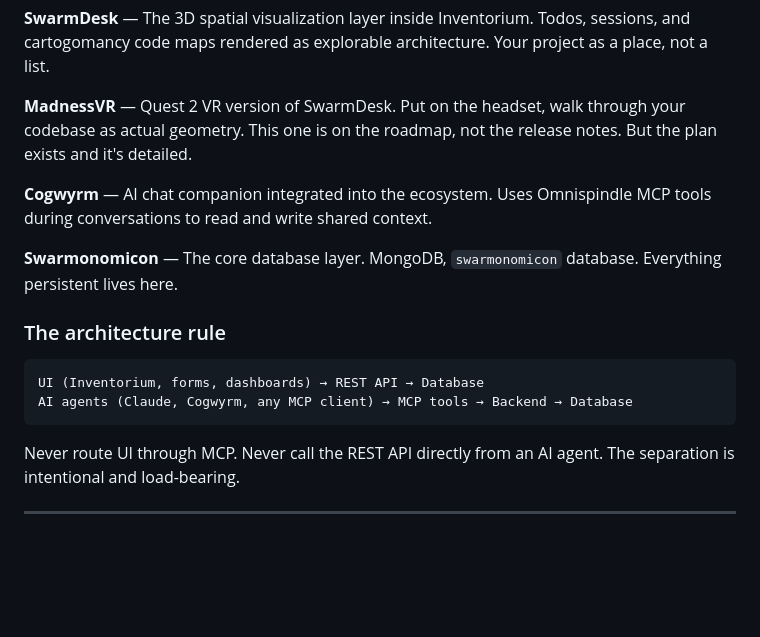
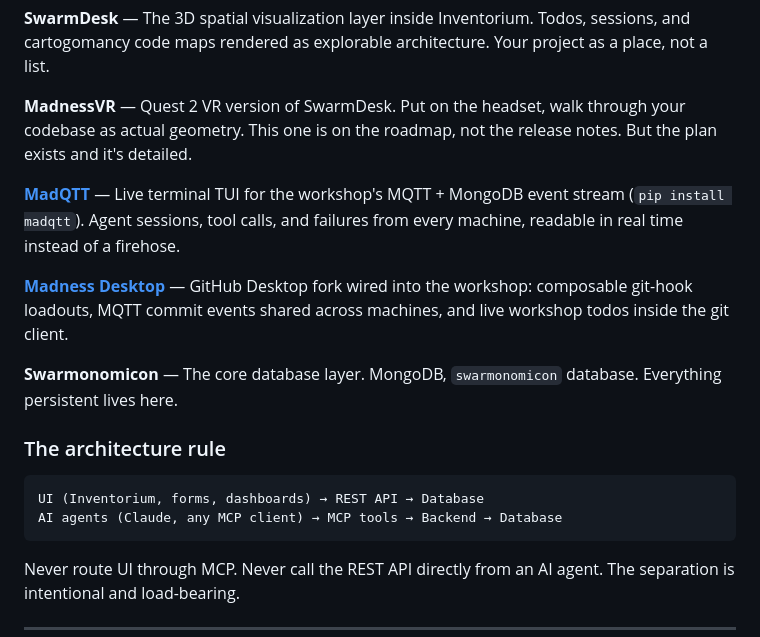
Before and after one commit to MadnessEngineering/Omnispindle, a Markdown page: README.md, the part around the change. Rendered like a GitHub page; blank space fills up the shorter version.

Commit message:
docs(readme): swap Cogwyrm for MadQTT + Madness Desktop in ecosystem section
Cogwyrm (mobile app) isn't functional — replaced with two shipping
projects: MadQTT (MQTT/Mongo event-stream TUI) and Madness Desktop
(GitHub Desktop fork with hook loadouts + workshop integration).

Claude-Session: https://claude.ai/code/session_011dVTaryvYehH9QNBgXm7kw

````diff
--- a/README.md
+++ b/README.md
@@ -219,7 +219,9 @@ Omnispindle is the AI interface layer. The rest of the workshop:
 
 **MadnessVR** — Quest 2 VR version of SwarmDesk. Put on the headset, walk through your codebase as actual geometry. This one is on the roadmap, not the release notes. But the plan exists and it's detailed.
 
-**Cogwyrm** — AI chat companion integrated into the ecosystem. Uses Omnispindle MCP tools during conversations to read and write shared context.
+**[MadQTT](https://github.com/MadnessEngineering/MadQTT)** — Live terminal TUI for the workshop's MQTT + MongoDB event stream (`pip install madqtt`). Agent sessions, tool calls, and failures from every machine, readable in real time instead of a firehose.
+
+**[Madness Desktop](https://github.com/MadnessEngineering/madnessDesktop)** — GitHub Desktop fork wired into the workshop: composable git-hook loadouts, MQTT commit events shared across machines, and live workshop todos inside the git client.
 
 **Swarmonomicon** — The core database layer. MongoDB, `swarmonomicon` database. Everything persistent lives here.
 
@@ -227,7 +229,7 @@ Omnispindle is the AI interface layer. The rest of the workshop:
 
 ```
 UI (Inventorium, forms, dashboards) → REST API → Database
-AI agents (Claude, Cogwyrm, any MCP client) → MCP tools → Backend → Database
+AI agents (Claude, any MCP client) → MCP tools → Backend → Database
 ```
 
 Never route UI through MCP. Never call the REST API directly from an AI agent. The separation is intentional and load-bearing.
````
